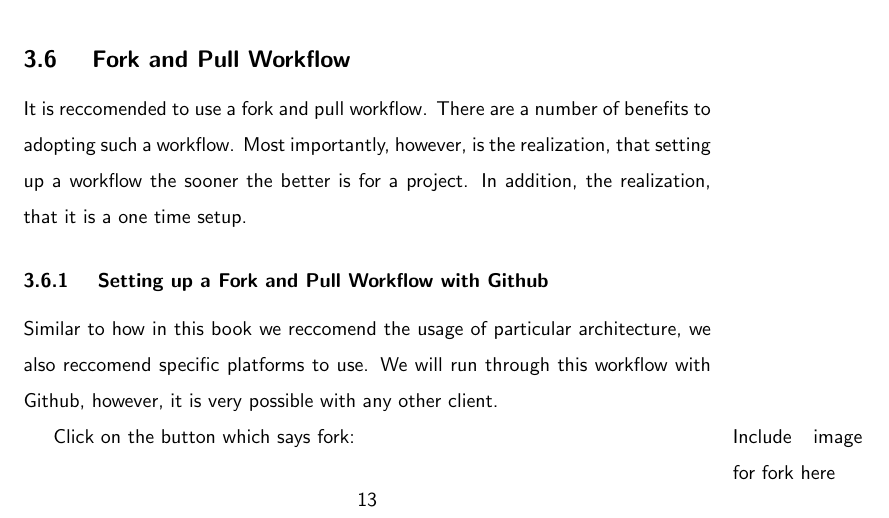
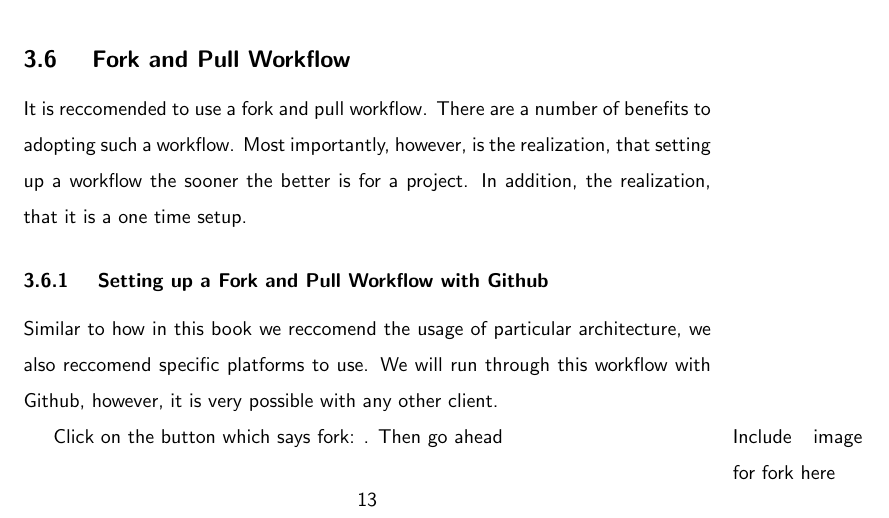
Before and after one commit to razroo/angular-content, a LaTeX document (main.tex, which reads versioning/versioning.tex): part of page 13 of 100, cut so that both start at the same text. Compiled offline with pdfLaTeX.

```diff
--- a/versioning/versioning.tex
+++ b/versioning/versioning.tex
@@ -65,7 +65,9 @@
 we also reccomend specific platforms to use. We will run through this workflow
 with Github, however, it is very possible with any other client.
 
-Click on the button which says fork: \marginpar{Include image for fork here}
+Click on the button which says fork: \marginpar{Include image for fork here}.
+Then go ahead
+
 
 
 \subsection { Squash and Merge }
```
Also changed, not shown: versioning/fork_screenshot.png (added).
